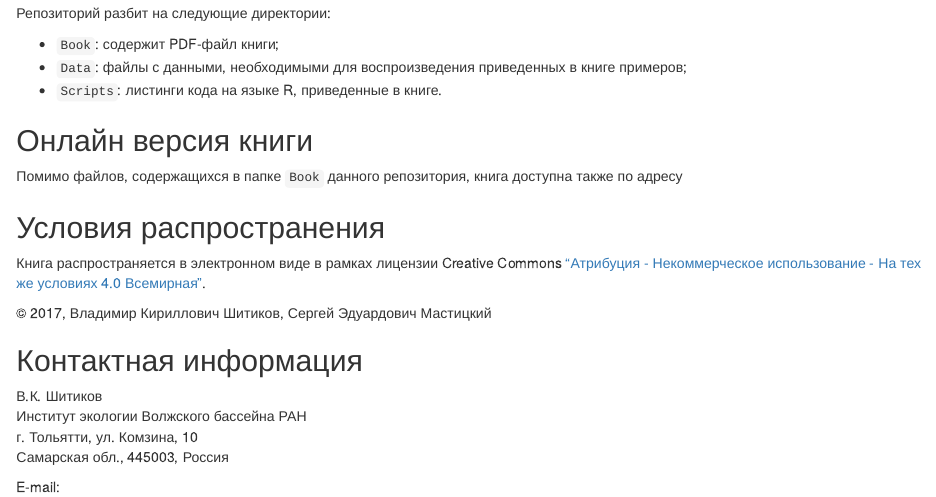
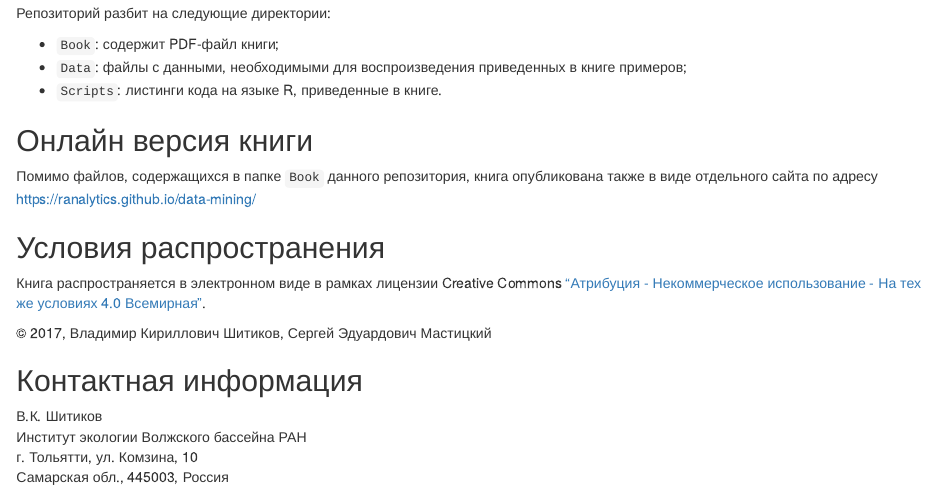
Before and after one commit to ranalytics/data-mining, an R Markdown document (README.Rmd): the page in a window 1100 px wide, from 570 px down. Rendered offline with R 4.5, knitr and Pandoc, with nearby package versions.

Commit message:
added link to the book's website

```diff
--- a/README.Rmd
+++ b/README.Rmd
@@ -20,7 +20,7 @@
 
 ## Онлайн версия книги
 
-Помимо файлов, содержащихся в папке `Book` данного репозитория, книга доступна также по адресу
+Помимо файлов, содержащихся в папке `Book` данного репозитория, книга опубликована также в виде отдельного сайта по адресу <https://ranalytics.github.io/data-mining/>
 
 ## Условия распространения
 
```
Also changed, not shown: www/license.png (deleted).
